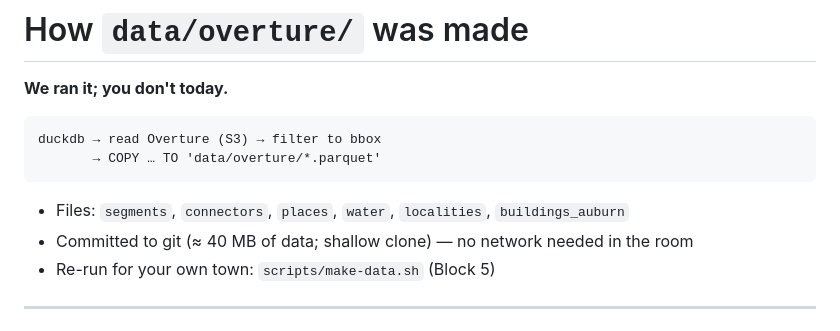
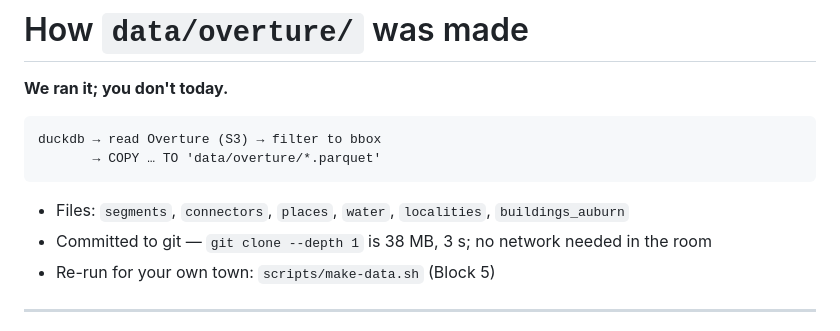
Before and after one commit to vishal4c/routes-to-safety-workshop, a Markdown page: slides/02-data.md, the part around the change. GitHub-like rendering.

````diff
--- a/slides/02-data.md
+++ b/slides/02-data.md
@@ -117,7 +117,7 @@ duckdb → read Overture (S3) → filter to bbox
 ```
 
 - Files: `segments`, `connectors`, `places`, `water`, `localities`, `buildings_auburn`
-- Committed to git (≈ 40 MB of data; shallow clone) — no network needed in the room
+- Committed to git — `git clone --depth 1` is 38 MB, 3 s; no network needed in the room
 - Re-run for your own town: `scripts/make-data.sh` (Block 5)
 
 ---
````
Also changed, not shown: data/README.md (+1 -1 lines), instructor/prep-checklist.md (+1 -1 lines).
